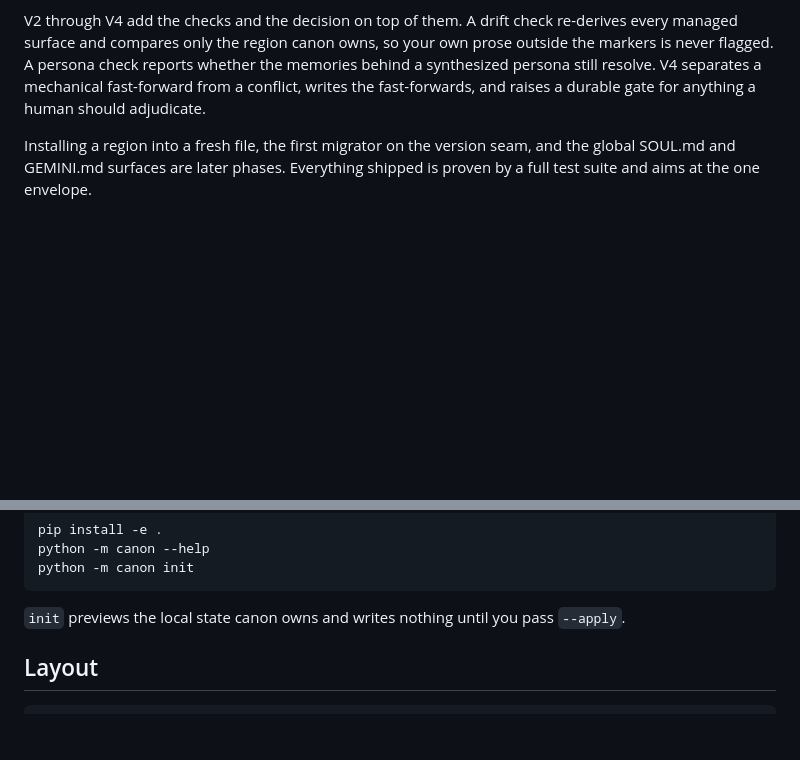
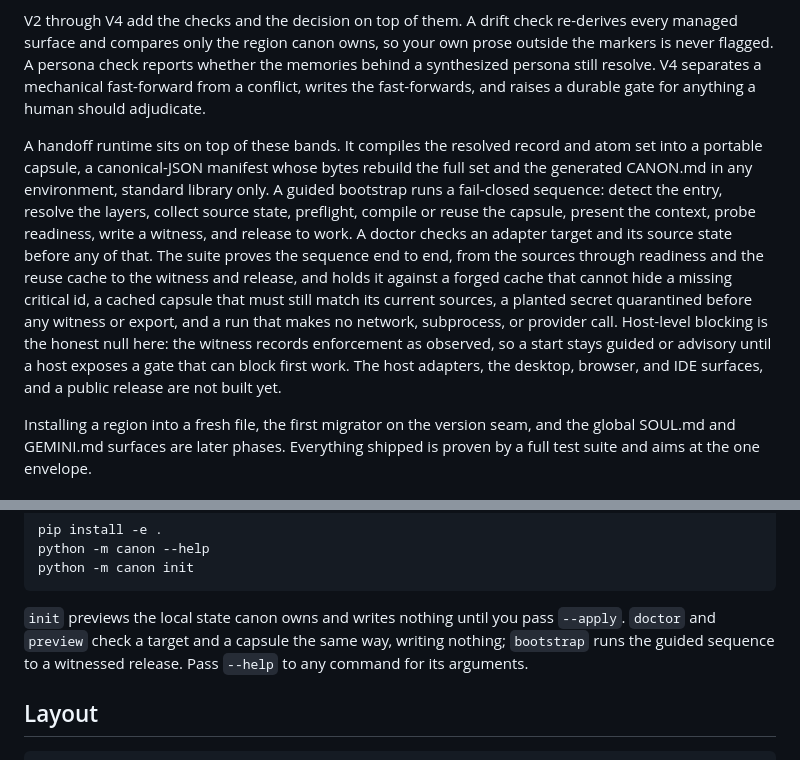
Before and after one commit to HarperZ9/canon, a Markdown page: README.md, 2 parts joined by grey strips. Rendered like a GitHub page; blank space fills up the shorter version.

````diff
--- a/README.md
+++ b/README.md
@@ -83,6 +83,23 @@ whether the memories behind a synthesized persona still resolve. V4 separates a
 mechanical fast-forward from a conflict, writes the fast-forwards, and raises a
 durable gate for anything a human should adjudicate.
 
+A handoff runtime sits on top of these bands. It compiles the resolved record
+and atom set into a portable capsule, a canonical-JSON manifest whose bytes
+rebuild the full set and the generated CANON.md in any environment, standard
+library only. A guided bootstrap runs a fail-closed sequence: detect the entry,
+resolve the layers, collect source state, preflight, compile or reuse the
+capsule, present the context, probe readiness, write a witness, and release to
+work. A doctor checks an adapter target and its source state before any of that.
+The suite proves the sequence end to end, from the sources through readiness and
+the reuse cache to the witness and release, and holds it against a forged cache
+that cannot hide a missing critical id, a cached capsule that must still match
+its current sources, a planted secret quarantined before any witness or export,
+and a run that makes no network, subprocess, or provider call. Host-level
+blocking is the honest null here: the witness records enforcement as observed,
+so a start stays guided or advisory until a host exposes a gate that can block
+first work. The host adapters, the desktop, browser, and IDE surfaces, and a
+public release are not built yet.
+
 Installing a region into a fresh file, the first migrator on the version seam,
 and the global SOUL.md and GEMINI.md surfaces are later phases. Everything
 shipped is proven by a full test suite and aims at the one envelope.
@@ -105,7 +122,9 @@ python -m canon init
 ```
 
 `init` previews the local state canon owns and writes nothing until you pass
-`--apply`.
+`--apply`. `doctor` and `preview` check a target and a capsule the same way,
+writing nothing; `bootstrap` runs the guided sequence to a witnessed release.
+Pass `--help` to any command for its arguments.
 
 ## Layout
 
````
Also changed, not shown: CLAUDE.md (+43 -0 lines).
